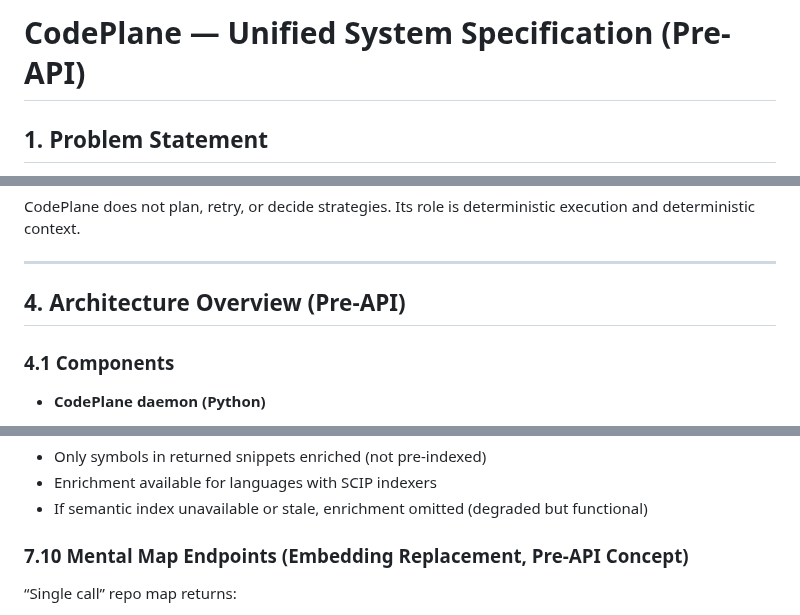
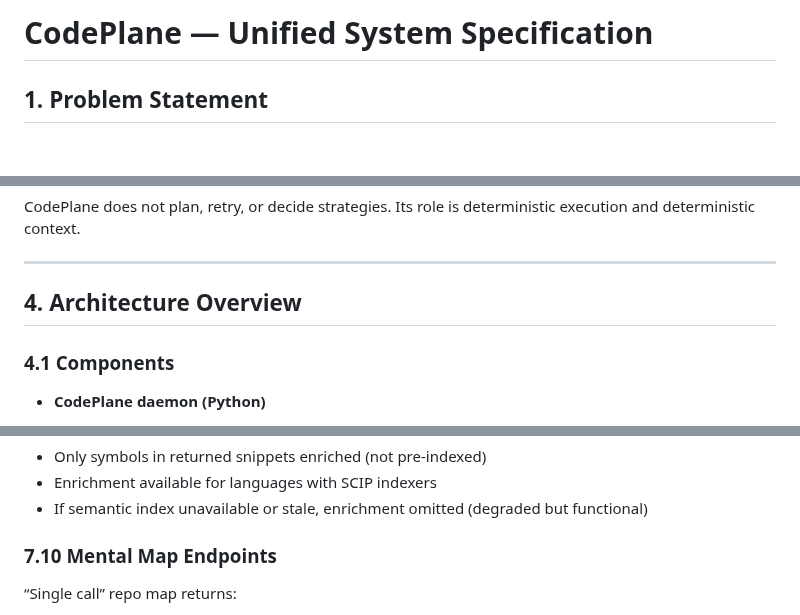
Before and after one commit to dfinson/codeplane, a Markdown page: SPEC.md, 3 parts joined by grey strips. GitHub-like rendering; blank space fills up the shorter version.

Commit message:
docs: remove Pre-API qualifiers from SPEC.md

```diff
--- a/SPEC.md
+++ b/SPEC.md
@@ -1,4 +1,4 @@
-# CodePlane — Unified System Specification (Pre-API)
+# CodePlane — Unified System Specification
 
 ## 1. Problem Statement
 
@@ -64,7 +64,7 @@ CodePlane does not plan, retry, or decide strategies. Its role is deterministic
 
 ---
 
-## 4. Architecture Overview (Pre-API)
+## 4. Architecture Overview
 
 ### 4.1 Components
 
@@ -838,7 +838,7 @@ Query responses that reference symbols from external libraries (dependencies, st
 - Enrichment available for languages with SCIP indexers
 - If semantic index unavailable or stale, enrichment omitted (degraded but functional)
 
-### 7.10 Mental Map Endpoints (Embedding Replacement, Pre-API Concept)
+### 7.10 Mental Map Endpoints
 
 “Single call” repo map returns:
 
```
Also changed, not shown: other parts of SPEC.md (+1 -1 lines).
